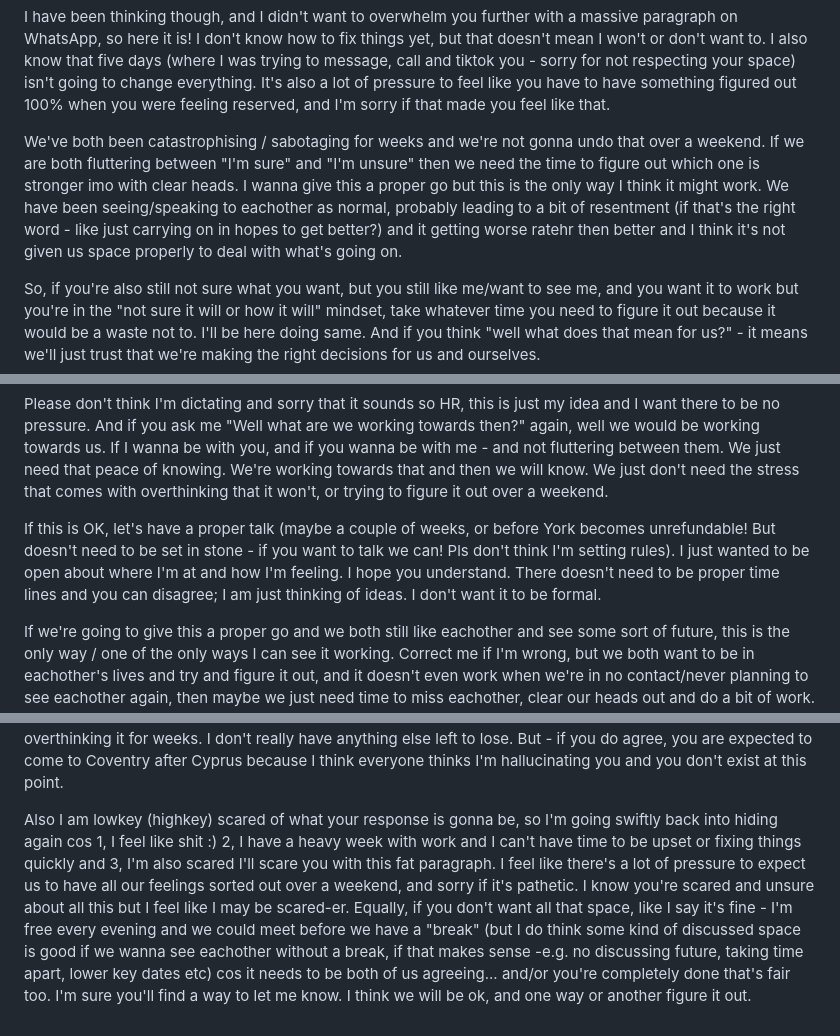
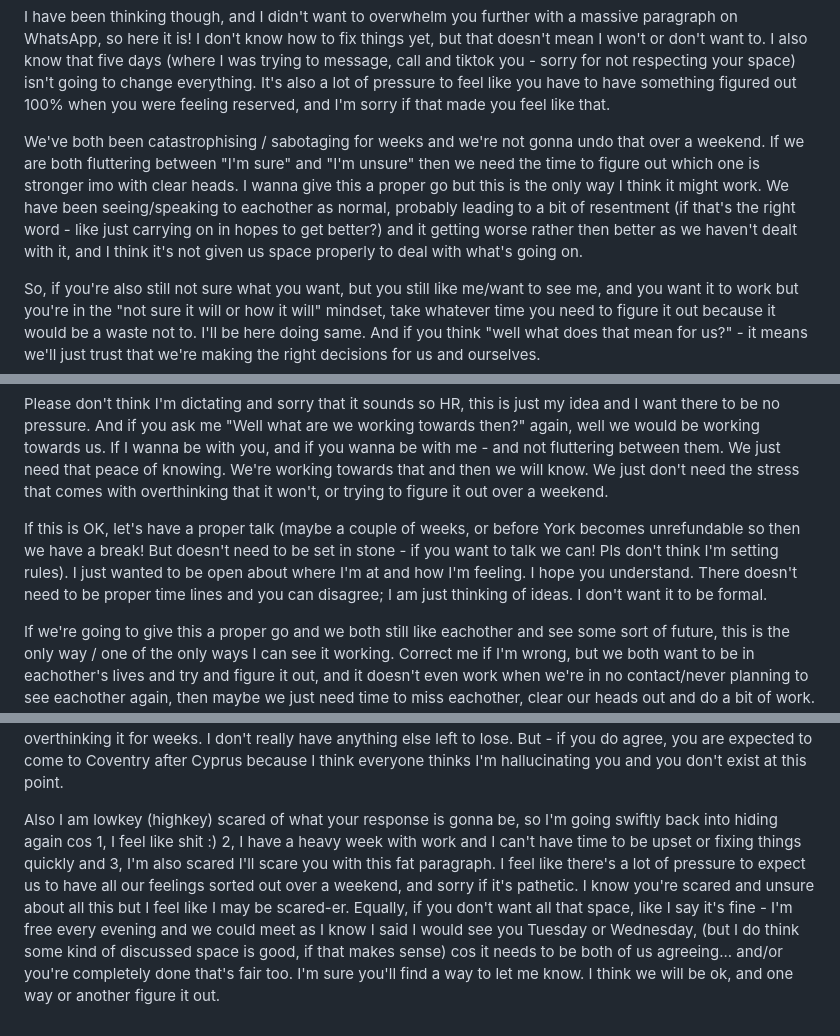
Before and after one commit to marisa-lamarra/open-when-app, a Markdown page: open_monday.md, 3 parts joined by grey strips. GitHub-like rendering.

Commit message:
Update open_monday.md final

```diff
--- a/open_monday.md
+++ b/open_monday.md
@@ -4,7 +4,7 @@ I'm sorry, I know it was me who asked for Monday, but I don't have the capacity
 
 I have been thinking though, and I didn't want to overwhelm you further with a massive paragraph on WhatsApp, so here it is! I don't know how to fix things yet, but that doesn't mean I won't or don't want to. I also know that five days (where I was trying to message, call and tiktok you - sorry for not respecting your space) isn't going to change everything. It's also a lot of pressure to feel like you have to have something figured out 100% when you were feeling reserved, and I'm sorry if that made you feel like that.
 
-We've both been catastrophising / sabotaging for weeks and we're not gonna undo that over a weekend. If we are both fluttering between "I'm sure" and "I'm unsure" then we need the time to figure out which one is stronger imo with clear heads. I wanna give this a proper go but this is the only way I think it might work. We have been seeing/speaking to eachother as normal, probably leading to a bit of resentment (if that's the right word - like just carrying on in hopes to get better?) and it getting worse ratehr then better and I think it's not given us space properly to deal with what's going on.
+We've both been catastrophising / sabotaging for weeks and we're not gonna undo that over a weekend. If we are both fluttering between "I'm sure" and "I'm unsure" then we need the time to figure out which one is stronger imo with clear heads. I wanna give this a proper go but this is the only way I think it might work. We have been seeing/speaking to eachother as normal, probably leading to a bit of resentment (if that's the right word - like just carrying on in hopes to get better?) and it getting worse rather then better as we haven't dealt with it, and I think it's not given us space properly to deal with what's going on.
 
 So, if you're also still not sure what you want, but you still like me/want to see me, and you want it to work but you're in the "not sure it will or how it will" mindset, take whatever time you need to figure it out because it would be a waste not to. I'll be here doing same. And if you think "well what does that mean for us?" - it means we'll just trust that we're making the right decisions for us and ourselves.
 
@@ -16,10 +16,10 @@ I don't believe in universes or that, but being in the exact same place at the s
 
 Please don't think I'm dictating and sorry that it sounds so HR, this is just my idea and I want there to be no pressure. And if you ask me "Well what are we working towards then?" again, well we would be working towards us. If I wanna be with you, and if you wanna be with me - and not fluttering between them. We just need that peace of knowing. We're working towards that and then we will know. We just don't need the stress that comes with overthinking that it won't, or trying to figure it out over a weekend.
 
-If this is OK, let's have a proper talk (maybe a couple of weeks, or before York becomes unrefundable! But doesn't need to be set in stone - if you want to talk we can! Pls don't think I'm setting rules). I just wanted to be open about where I'm at and how I'm feeling. I hope you understand. There doesn't need to be proper time lines and you can disagree; I am just thinking of ideas. I don't want it to be formal.
+If this is OK, let's have a proper talk (maybe a couple of weeks, or before York becomes unrefundable so then we have a break! But doesn't need to be set in stone - if you want to talk we can! Pls don't think I'm setting rules). I just wanted to be open about where I'm at and how I'm feeling. I hope you understand. There doesn't need to be proper time lines and you can disagree; I am just thinking of ideas. I don't want it to be formal.
 
 If we're going to give this a proper go and we both still like eachother and see some sort of future, this is the only way / one of the only ways I can see it working. Correct me if I'm wrong, but we both want to be in eachother's lives and try and figure it out, and it doesn't even work when we're in no contact/never planning to see eachother again, then maybe we just need time to miss eachother, clear our heads out and do a bit of work. (To be fair, think we're only ever on the exact same page in these situations where we're apart and miss eachother, but of course, tell me if I'm wrong.) I think it's worth a shot if you agree. You and me are definitley more than looking at eachother and going "yum", it's a loooooot deeper than that.
 
 Of course there will be times when one of us is sure-er than the other and we will have ups and downs in feelings for eachother because that's life, but I'm thinking of right now. I think we got very much into a hole on Thursday about how we should feel, and what it should mean. Please don't think it's one of us more than the other, or that you're hurting me. There's no "right way" to be together. We just need to learn about eachother properly and the "new" people we are, and I think the fact we have history doesn't help because we both have guards up and pre-judgments, so we need to let them down, but again, that doesn't happen ASAP, in fact I don't think you can put a timeline on it, and certainly doesn't happen over a weekend after we've been overthinking it for weeks. I don't really have anything else left to lose. But - if you do agree, you are expected to come to Coventry after Cyprus because I think everyone thinks I'm hallucinating you and you don't exist at this point.
 
-Also I am lowkey (highkey) scared of what your response is gonna be, so I'm going swiftly back into hiding again cos 1, I feel like shit :) 2, I have a heavy week with work and I can't have time to be upset or fixing things quickly and 3, I'm also scared I'll scare you with this fat paragraph. I feel like there's a lot of pressure to expect us to have all our feelings sorted out over a weekend, and sorry if it's pathetic. I know you're scared and unsure about all this but I feel like I may be scared-er. Equally, if you don't want all that space, like I say it's fine - I'm free every evening and we could meet before we have a "break" (but I do think some kind of discussed space is good if we wanna see eachother without a break, if that makes sense -e.g. no discussing future, taking time apart, lower key dates etc) cos it needs to be both of us agreeing... and/or you're completely done that's fair too. I'm sure you'll find a way to let me know. I think we will be ok, and one way or another figure it out.
+Also I am lowkey (highkey) scared of what your response is gonna be, so I'm going swiftly back into hiding again cos 1, I feel like shit :) 2, I have a heavy week with work and I can't have time to be upset or fixing things quickly and 3, I'm also scared I'll scare you with this fat paragraph. I feel like there's a lot of pressure to expect us to have all our feelings sorted out over a weekend, and sorry if it's pathetic. I know you're scared and unsure about all this but I feel like I may be scared-er. Equally, if you don't want all that space, like I say it's fine - I'm free every evening and we could meet as I know I said I would see you Tuesday or Wednesday, (but I do think some kind of discussed space is good, if that makes sense) cos it needs to be both of us agreeing... and/or you're completely done that's fair too. I'm sure you'll find a way to let me know. I think we will be ok, and one way or another figure it out.
```
